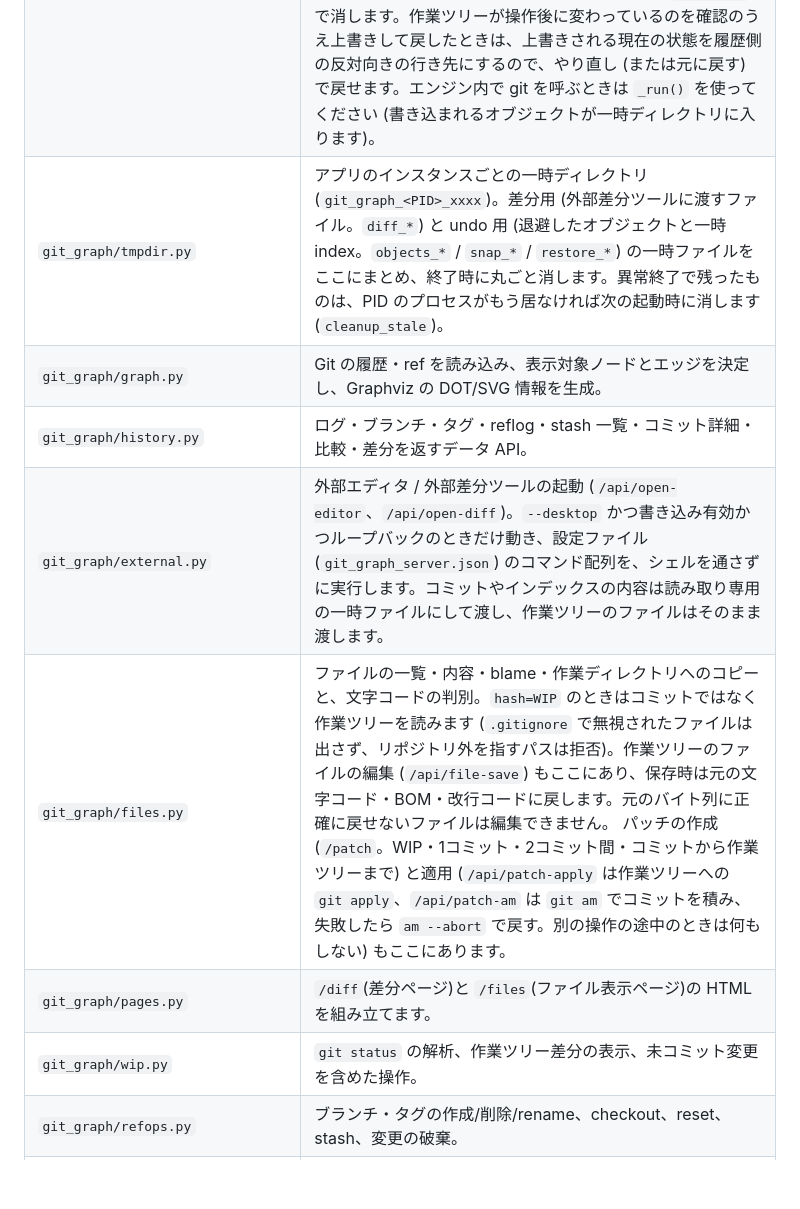
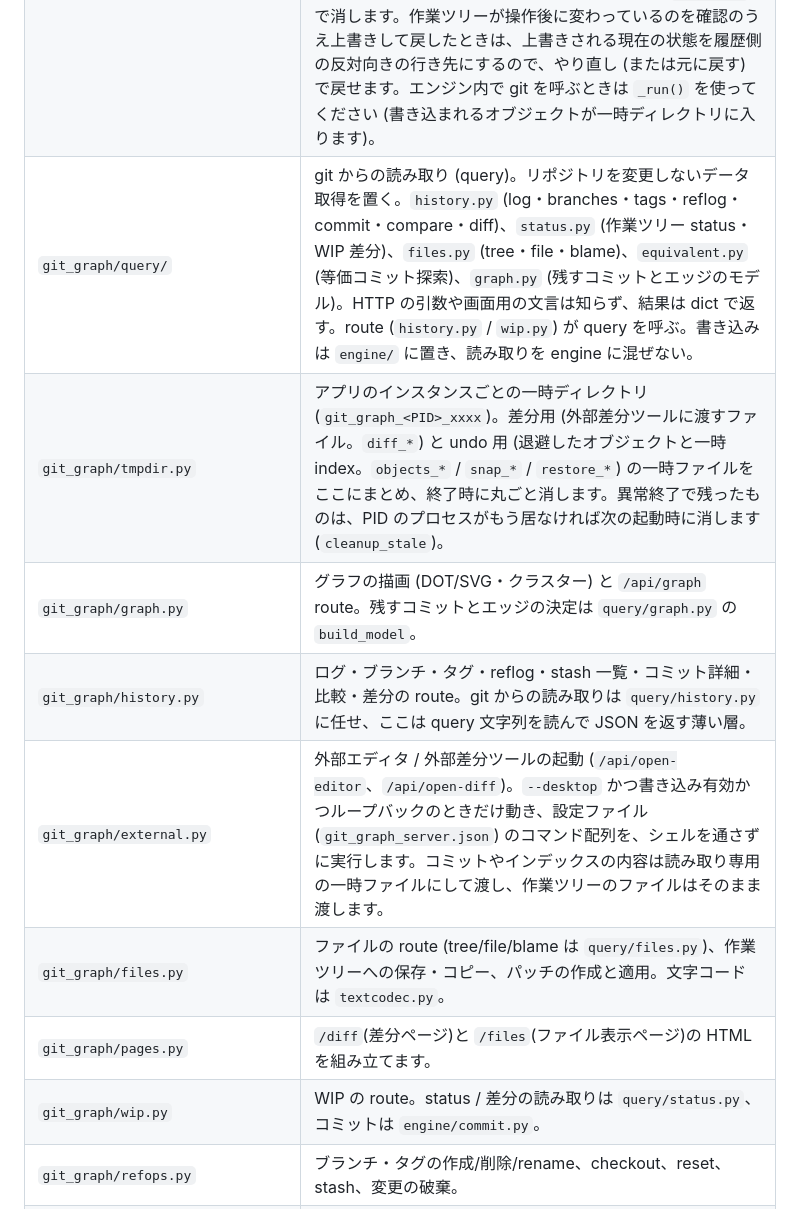
Before and after one commit to tthogehoge/git_graph_server, a Markdown page: DEVELOPMENT.md, the part around one of its changes. GitHub-like rendering; blank space fills up the shorter version.

```diff
--- a/DEVELOPMENT.md
+++ b/DEVELOPMENT.md
@@ -66,11 +66,12 @@ PYTHONDONTWRITEBYTECODE=1 python3 -m unittest tests.test_git_graph_server.InputV
 | `git_graph/engine/` | git 操作エンジン (パッケージ)。リポジトリを変更する git の処理はここに置き、route (`api_*`) は body を読んで engine を呼び、結果を画面用のレスポンスに整える薄い層にします。`__init__.py` は操作の記録と `operation` デコレーターで、`refs.py` (ブランチ・タグ・checkout・reset)、`worktree.py` (stash・破棄・git rm)、`commit.py` (WIP からのコミット)、`remote.py` (fetch・pull・push・リモートの追加と削除。HTTP 認証の指定は `Auth`)、`patch.py` (git apply / git am)、`integrate.py` (merge・cherry-pick・revert・競合の解決・中断)、`rebase.py` (rebase・rebase-range・rebase-descendants・rebase-equivalent・対話的リベース)、`tags.py` (リベース時のタグの付け替え)、`dirty.py` (編集中のファイルに邪魔されたときの stash / 破棄) に git の操作があります。リポジトリを変更する git の処理はすべて engine に移してあります。engine の操作は `@operation` で登録し、呼ぶと操作の前後で ref / HEAD / stash 一覧 / ローカル config / 作業ツリーと index の状態を記録して、その差分をメモリ上の履歴に積みます (ファイルには保存せず、再起動すると消えます)。元に戻す・やり直し (`/api/undo`、`/api/redo`、`/api/undo-history`) はこの差分を逆向き・順方向に適用するだけなので、操作ごとに逆操作を書く必要はありません。作業ツリーの退避 (blob / tree) は `GIT_OBJECT_DIRECTORY` を一時ディレクトリにして書き (本物の objects は `GIT_ALTERNATE_OBJECT_DIRECTORIES` で読み取り専用に見せます)、`.git` には objects も ref も残しません。一時ディレクトリは起動時・終了時・再起動時に `cleanup()` で消します。作業ツリーが操作後に変わっているのを確認のうえ上書きして戻したときは、上書きされる現在の状態を履歴側の反対向きの行き先にするので、やり直し (または元に戻す) で戻せます。エンジン内で git を呼ぶときは `_run()` を使ってください (書き込まれるオブジェクトが一時ディレクトリに入ります)。 |
+| `git_graph/query/` | git からの読み取り (query)。リポジトリを変更しないデータ取得を置く。`history.py` (log・branches・tags・reflog・commit・compare・diff)、`status.py` (作業ツリー status・WIP 差分)、`files.py` (tree・file・blame)、`equivalent.py` (等価コミット探索)、`graph.py` (残すコミットとエッジのモデル)。HTTP の引数や画面用の文言は知らず、結果は dict で返す。route (`history.py` / `wip.py`) が query を呼ぶ。書き込みは `engine/` に置き、読み取りを engine に混ぜない。 |
 | `git_graph/tmpdir.py` | アプリのインスタンスごとの一時ディレクトリ (`git_graph_<PID>_xxxx`)。差分用 (外部差分ツールに渡すファイル。`diff_*`) と undo 用 (退避したオブジェクトと一時 index。`objects_*` / `snap_*` / `restore_*`) の一時ファイルをここにまとめ、終了時に丸ごと消します。異常終了で残ったものは、PID のプロセスがもう居なければ次の起動時に消します (`cleanup_stale`)。 |
-| `git_graph/graph.py` | Git の履歴・ref を読み込み、表示対象ノードとエッジを決定し、Graphviz の DOT/SVG 情報を生成。 |
-| `git_graph/history.py` | ログ・ブランチ・タグ・reflog・stash 一覧・コミット詳細・比較・差分を返すデータ API。 |
+| `git_graph/graph.py` | グラフの描画 (DOT/SVG・クラスター) と `/api/graph` route。残すコミットとエッジの決定は `query/graph.py` の `build_model`。 |
+| `git_graph/history.py` | ログ・ブランチ・タグ・reflog・stash 一覧・コミット詳細・比較・差分の route。git からの読み取りは `query/history.py` に任せ、ここは query 文字列を読んで JSON を返す薄い層。 |
 | `git_graph/external.py` | 外部エディタ / 外部差分ツールの起動 (`/api/open-editor`、`/api/open-diff`)。`--desktop` かつ書き込み有効かつループバックのときだけ動き、設定ファイル (`git_graph_server.json`) のコマンド配列を、シェルを通さずに実行します。コミットやインデックスの内容は読み取り専用の一時ファイルにして渡し、作業ツリーのファイルはそのまま渡します。 |
-| `git_graph/files.py` | ファイルの一覧・内容・blame・作業ディレクトリへのコピーと、文字コードの判別。`hash=WIP` のときはコミットではなく作業ツリーを読みます (`.gitignore` で無視されたファイルは出さず、リポジトリ外を指すパスは拒否)。作業ツリーのファイルの編集 (`/api/file-save`) もここにあり、保存時は元の文字コード・BOM・改行コードに戻します。元のバイト列に正確に戻せないファイルは編集できません。 パッチの作成 (`/patch`。WIP・1コミット・2コミット間・コミットから作業ツリーまで) と適用 (`/api/patch-apply` は作業ツリーへの `git apply`、`/api/patch-am` は `git am` でコミットを積み、失敗したら `am --abort` で戻す。別の操作の途中のときは何もしない) もここにあります。 |
+| `git_graph/files.py` | ファイルの route (tree/file/blame は `query/files.py`)、作業ツリーへの保存・コピー、パッチの作成と適用。文字コードは `textcodec.py`。 |
 | `git_graph/pages.py` | `/diff`(差分ページ)と `/files`(ファイル表示ページ)の HTML を組み立てます。 |
-| `git_graph/wip.py` | `git status` の解析、作業ツリー差分の表示、未コミット変更を含めた操作。 |
+| `git_graph/wip.py` | WIP の route。status / 差分の読み取りは `query/status.py`、コミットは `engine/commit.py`。 |
 | `git_graph/refops.py` | ブランチ・タグの作成/削除/rename、checkout、reset、stash、変更の破棄。 |
 | `git_graph/rebase.py` | merge、rebase、cherry-pick、revert、rebase 中断、競合解決と履歴上の対応コミット検索。 |
 | `git_graph/remote.py` | remote の一覧・管理、fetch、pull、push、タグ push。 |
```
Also changed, not shown: other parts of DEVELOPMENT.md (+11 -7 lines).
